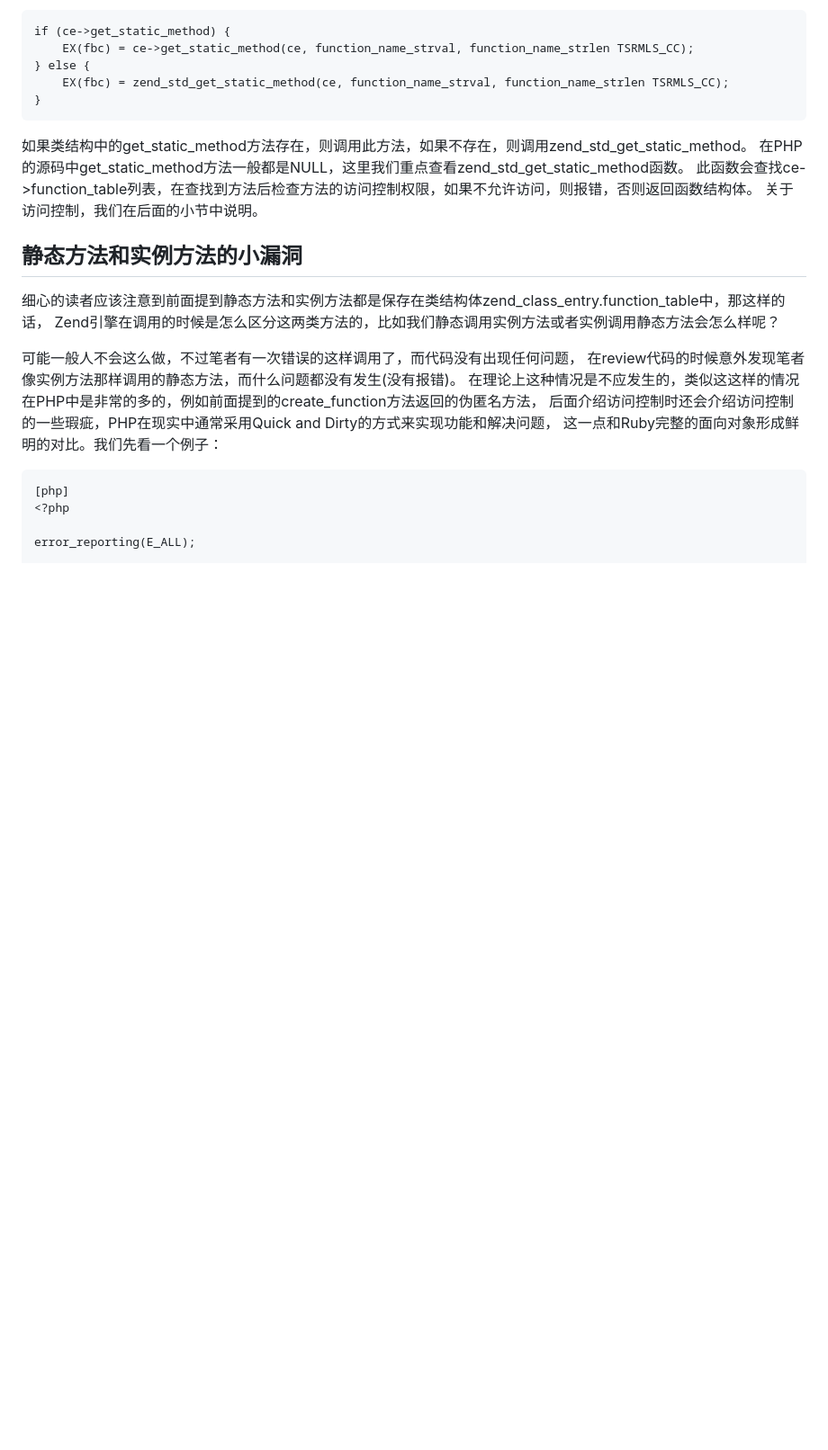
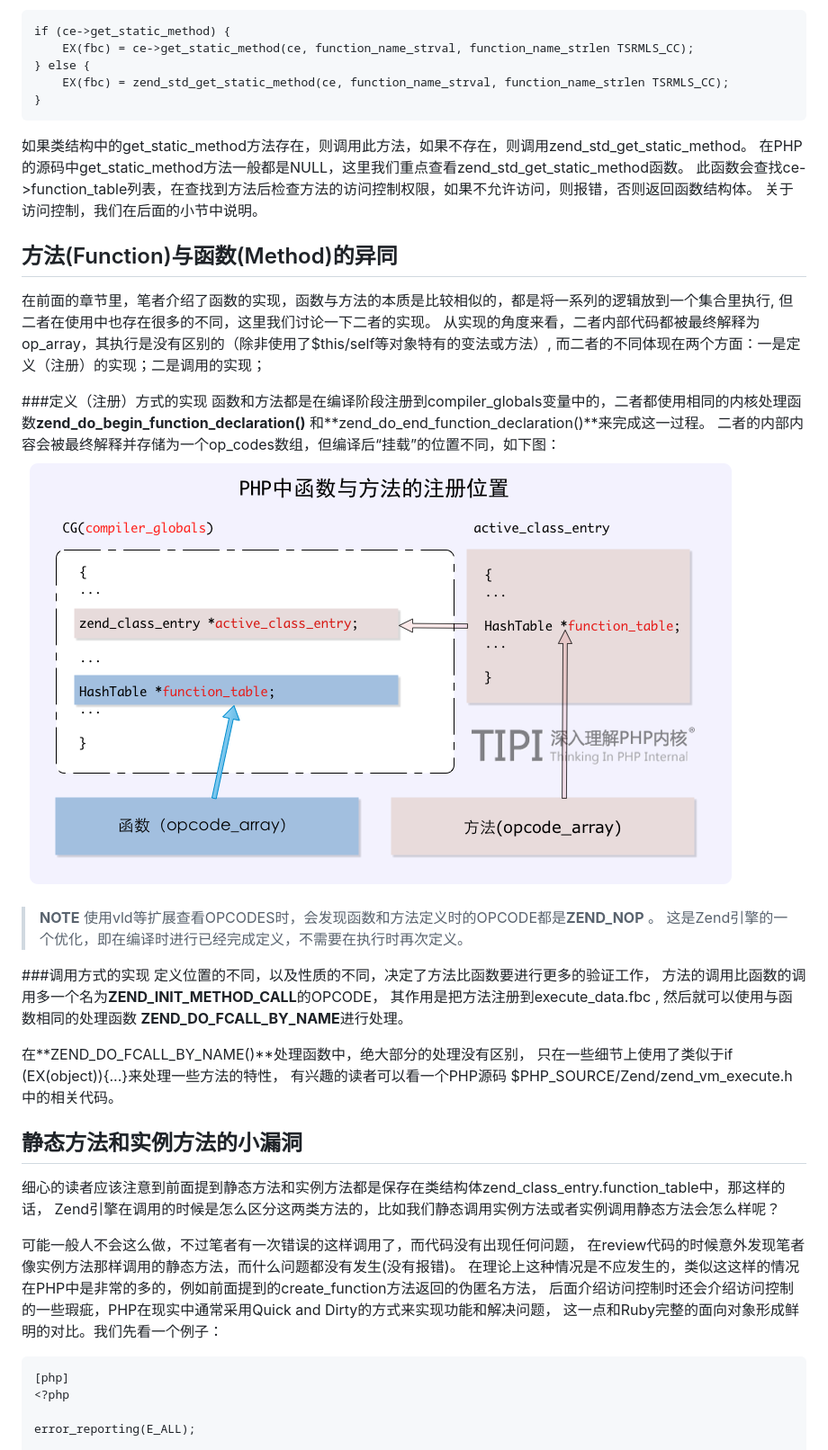
Before and after one commit to reeze/tipi, a Markdown page: book/chapt05/05-02-class-member-variables-and-methods.markdown, the part around the change. Shown: that part at 90% size. Rendered like a GitHub page; pictures changed too: book/images/chapt05/05-02-02-method-funcion.png (added); blank space fills up the shorter version.

Commit message:
补充函数与成员方法的异同。

```diff
--- a/book/chapt05/05-02-class-member-variables-and-methods.markdown
+++ b/book/chapt05/05-02-class-member-variables-and-methods.markdown
@@ -283,6 +283,34 @@ the final modifier is allowed only for methods and classes in ..
 此函数会查找ce->function_table列表，在查找到方法后检查方法的访问控制权限，如果不允许访问，则报错，否则返回函数结构体。
 关于访问控制，我们在后面的小节中说明。
 
+## 方法(Function)与函数(Method)的异同
+
+在前面的章节里，笔者介绍了函数的实现，函数与方法的本质是比较相似的，都是将一系列的逻辑放到一个集合里执行,
+但二者在使用中也存在很多的不同，这里我们讨论一下二者的实现。
+从实现的角度来看，二者内部代码都被最终解释为op_array，其执行是没有区别的（除非使用了$this/self等对象特有的变法或方法）,
+而二者的不同体现在两个方面：一是定义（注册）的实现；二是调用的实现；
+
+###定义（注册）方式的实现
+函数和方法都是在编译阶段注册到compiler_globals变量中的，二者都使用相同的内核处理函数**zend_do_begin_function_declaration()**
+和**zend_do_end_function_declaration()**来完成这一过程。
+二者的内部内容会被最终解释并存储为一个op_codes数组，但编译后“挂载”的位置不同，如下图：
+![图5.2 PHP中函数与方法的注册位置](../images/chapt05/05-02-02-method-funcion.png)
+
+>**NOTE**
+>使用vld等扩展查看OPCODES时，会发现函数和方法定义时的OPCODE都是**ZEND_NOP** 。
+>这是Zend引擎的一个优化，即在编译时进行已经完成定义，不需要在执行时再次定义。
+
+###调用方式的实现
+定义位置的不同，以及性质的不同，决定了方法比函数要进行更多的验证工作，
+方法的调用比函数的调用多一个名为**ZEND_INIT_METHOD_CALL**的OPCODE，
+其作用是把方法注册到execute_data.fbc , 然后就可以使用与函数相同的处理函数
+**ZEND_DO_FCALL_BY_NAME**进行处理。
+
+在**ZEND_DO_FCALL_BY_NAME()**处理函数中，绝大部分的处理没有区别，
+只在一些细节上使用了类似于if (EX(object)){...}来处理一些方法的特性，
+有兴趣的读者可以看一个PHP源码 $PHP_SOURCE/Zend/zend_vm_execute.h
+中的相关代码。
+
 ## 静态方法和实例方法的小漏洞
 细心的读者应该注意到前面提到静态方法和实例方法都是保存在类结构体zend_class_entry.function_table中，那这样的话，
 Zend引擎在调用的时候是怎么区分这两类方法的，比如我们静态调用实例方法或者实例调用静态方法会怎么样呢？
```
Also changed, not shown: 2 other files.
